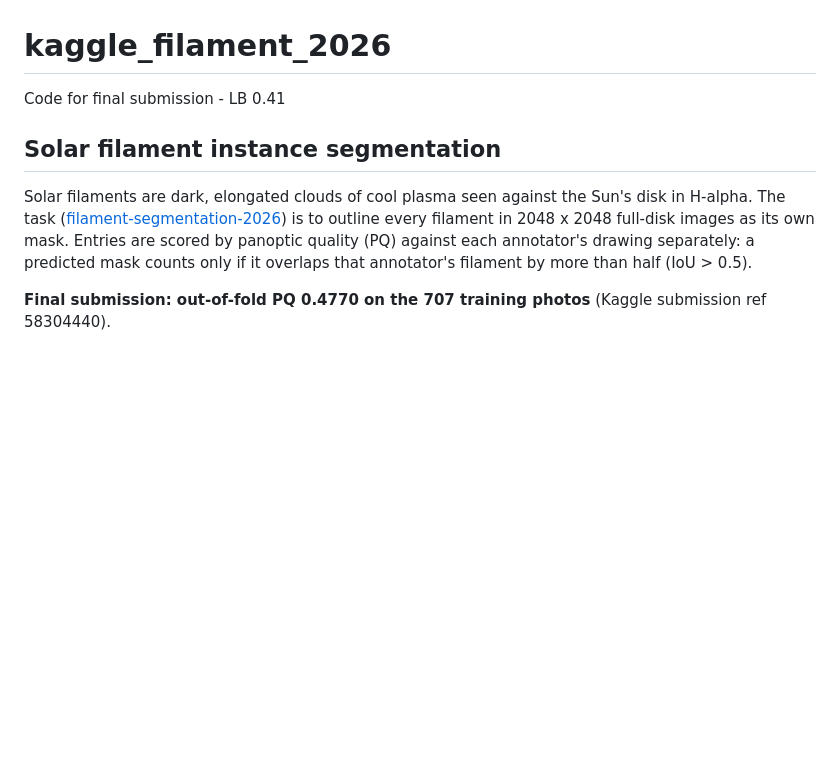
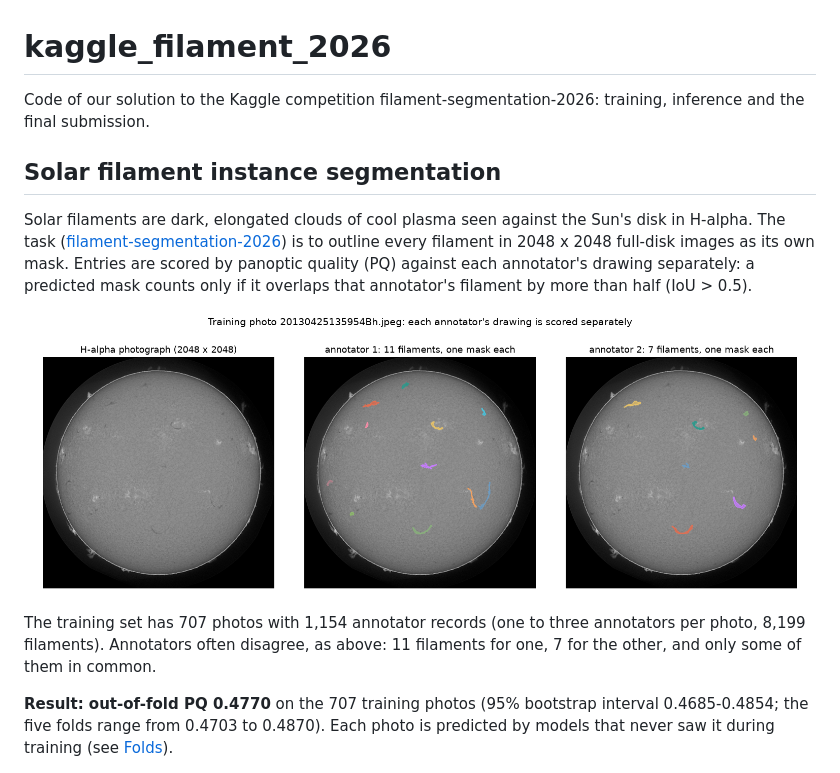
Before and after one commit to Emualliug2705/kaggle_filament_2026, a Markdown page: README.md, the part around one of its changes. Drawn GitHub-style; pictures changed too: reference/figures/task_example.png (added); blank space fills up the shorter version.

```diff
--- a/README.md
+++ b/README.md
@@ -1,5 +1,5 @@
 # kaggle_filament_2026
-Code for final submission - LB 0.41
+Code of our solution to the Kaggle competition filament-segmentation-2026: training, inference and the final submission.
 
 ## Solar filament instance segmentation
 
@@ -8,7 +8,13 @@ Solar filaments are dark, elongated clouds of cool plasma seen against the Sun's
 full-disk images as its own mask. Entries are scored by panoptic quality (PQ) against each annotator's drawing separately: a predicted mask
 counts only if it overlaps that annotator's filament by more than half (IoU > 0.5).
 
-**Final submission: out-of-fold PQ 0.4770 on the 707 training photos** (Kaggle submission ref 58304440).
+![A training photo and its two annotators' filaments](reference/figures/task_example.png)
+
+The training set has 707 photos with 1,154 annotator records (one to three annotators per photo, 8,199 filaments). Annotators often
+disagree, as above: 11 filaments for one, 7 for the other, and only some of them in common.
+
+**Result: out-of-fold PQ 0.4770** on the 707 training photos (95% bootstrap interval 0.4685-0.4854; the five folds range from 0.4703 to
+0.4870). Each photo is predicted by models that never saw it during training (see [Folds](#folds)).
 
 ![Out-of-fold PQ at each stage](reference/figures/score_progression.png)
 
```
Also changed, not shown: other parts of README.md (+23 -1 lines), 1 other file.
